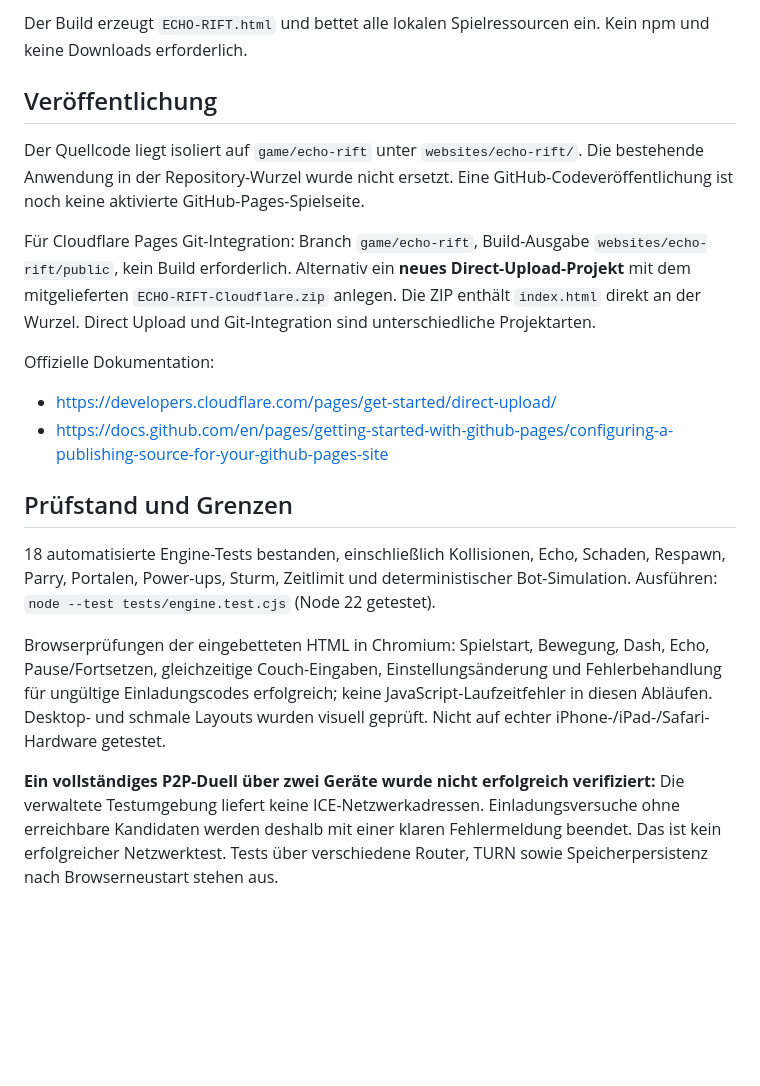
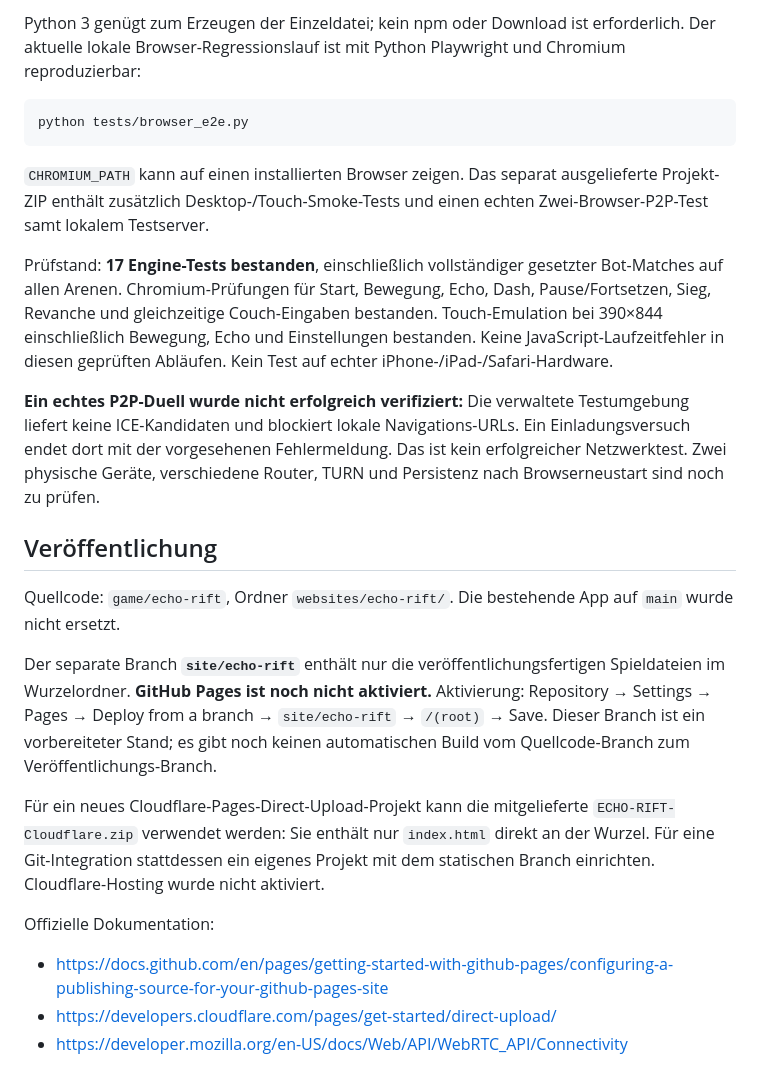
Before and after one commit to felixratzenboeck/leo, a Markdown page: websites/echo-rift/README.md, the part around one of its changes. Drawn GitHub-style; blank space fills up the shorter version.

````diff
--- a/websites/echo-rift/README.md
+++ b/websites/echo-rift/README.md
@@ -42,21 +41,26 @@ python build.py
 ```
 
-Der Build erzeugt `ECHO-RIFT.html` und bettet alle lokalen Spielressourcen ein. Kein npm und keine Downloads erforderlich.
+Python 3 genügt zum Erzeugen der Einzeldatei; kein npm oder Download ist erforderlich. Der aktuelle lokale Browser-Regressionslauf ist mit Python Playwright und Chromium reproduzierbar:
+
+```sh
+python tests/browser_e2e.py
+```
+
+`CHROMIUM_PATH` kann auf einen installierten Browser zeigen. Das separat ausgelieferte Projekt-ZIP enthält zusätzlich Desktop-/Touch-Smoke-Tests und einen echten Zwei-Browser-P2P-Test samt lokalem Testserver.
+
+Prüfstand: **17 Engine-Tests bestanden**, einschließlich vollständiger gesetzter Bot-Matches auf allen Arenen. Chromium-Prüfungen für Start, Bewegung, Echo, Dash, Pause/Fortsetzen, Sieg, Revanche und gleichzeitige Couch-Eingaben bestanden. Touch-Emulation bei 390×844 einschließlich Bewegung, Echo und Einstellungen bestanden. Keine JavaScript-Laufzeitfehler in diesen geprüften Abläufen. Kein Test auf echter iPhone-/iPad-/Safari-Hardware.
+
+**Ein echtes P2P-Duell wurde nicht erfolgreich verifiziert:** Die verwaltete Testumgebung liefert keine ICE-Kandidaten und blockiert lokale Navigations-URLs. Ein Einladungsversuch endet dort mit der vorgesehenen Fehlermeldung. Das ist kein erfolgreicher Netzwerktest. Zwei physische Geräte, verschiedene Router, TURN und Persistenz nach Browserneustart sind noch zu prüfen.
 
 ## Veröffentlichung
 
-Der Quellcode liegt isoliert auf `game/echo-rift` unter `websites/echo-rift/`. Die bestehende Anwendung in der Repository-Wurzel wurde nicht ersetzt. Eine GitHub-Codeveröffentlichung ist noch keine aktivierte GitHub-Pages-Spielseite.
+Quellcode: `game/echo-rift`, Ordner `websites/echo-rift/`. Die bestehende App auf `main` wurde nicht ersetzt.
 
-Für Cloudflare Pages Git-Integration: Branch `game/echo-rift`, Build-Ausgabe `websites/echo-rift/public`, kein Build erforderlich. Alternativ ein **neues Direct-Upload-Projekt** mit dem mitgelieferten `ECHO-RIFT-Cloudflare.zip` anlegen. Die ZIP enthält `index.html` direkt an der Wurzel. Direct Upload und Git-Integration sind unterschiedliche Projektarten.
+Der separate Branch **`site/echo-rift`** enthält nur die veröffentlichungsfertigen Spieldateien im Wurzelordner. **GitHub Pages ist noch nicht aktiviert.** Aktivierung: Repository → Settings → Pages → Deploy from a branch → `site/echo-rift` → `/(root)` → Save. Dieser Branch ist ein vorbereiteter Stand; es gibt noch keinen automatischen Build vom Quellcode-Branch zum Veröffentlichungs-Branch.
+
+Für ein neues Cloudflare-Pages-Direct-Upload-Projekt kann die mitgelieferte `ECHO-RIFT-Cloudflare.zip` verwendet werden: Sie enthält nur `index.html` direkt an der Wurzel. Für eine Git-Integration stattdessen ein eigenes Projekt mit dem statischen Branch einrichten. Cloudflare-Hosting wurde nicht aktiviert.
 
 Offizielle Dokumentation:
+- https://docs.github.com/en/pages/getting-started-with-github-pages/configuring-a-publishing-source-for-your-github-pages-site
 - https://developers.cloudflare.com/pages/get-started/direct-upload/
-- https://docs.github.com/en/pages/getting-started-with-github-pages/configuring-a-publishing-source-for-your-github-pages-site
-
-## Prüfstand und Grenzen
-
-18 automatisierte Engine-Tests bestanden, einschließlich Kollisionen, Echo, Schaden, Respawn, Parry, Portalen, Power-ups, Sturm, Zeitlimit und deterministischer Bot-Simulation. Ausführen: `node --test tests/engine.test.cjs` (Node 22 getestet).
-
-Browserprüfungen der eingebetteten HTML in Chromium: Spielstart, Bewegung, Dash, Echo, Pause/Fortsetzen, gleichzeitige Couch-Eingaben, Einstellungsänderung und Fehlerbehandlung für ungültige Einladungscodes erfolgreich; keine JavaScript-Laufzeitfehler in diesen Abläufen. Desktop- und schmale Layouts wurden visuell geprüft. Nicht auf echter iPhone-/iPad-/Safari-Hardware getestet.
-
-**Ein vollständiges P2P-Duell über zwei Geräte wurde nicht erfolgreich verifiziert:** Die verwaltete Testumgebung liefert keine ICE-Netzwerkadressen. Einladungsversuche ohne erreichbare Kandidaten werden deshalb mit einer klaren Fehlermeldung beendet. Das ist kein erfolgreicher Netzwerktest. Tests über verschiedene Router, TURN sowie Speicherpersistenz nach Browserneustart stehen aus.
+- https://developer.mozilla.org/en-US/docs/Web/API/WebRTC_API/Connectivity
````
Also changed, not shown: other parts of websites/echo-rift/README.md (+12 -13 lines).
